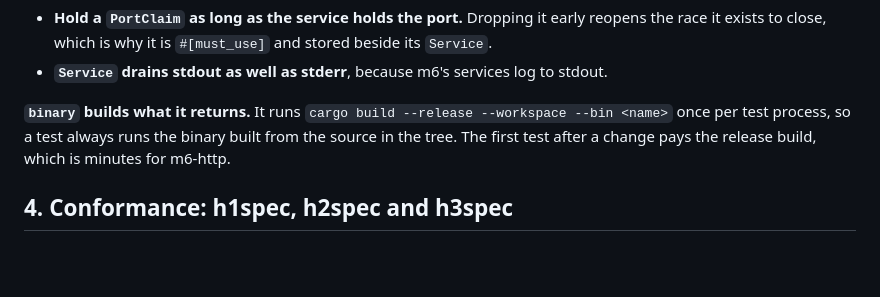
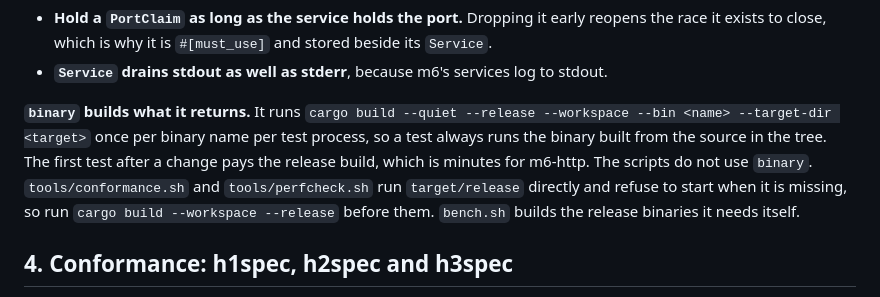
Before and after one commit to mgrosvenor/m6, a Markdown page: docs/m6-testing.md, the part around the change. Rendered like a GitHub page; blank space fills up the shorter version.

Commit message:
docs(#245): say once per binary name, quote the real command, name the scripts
The changelog and docs/m6-testing.md say once per binary name per test process.
The quoted command includes --target-dir.
The doc says which scripts still run target/release directly.

Co-Authored-By: Claude Opus 5.5 <noreply@anthropic.com>
Claude-Session: https://claude.ai/code/session_01FsuhXoC2o4Xhub8P8tY3z8

```diff
--- a/docs/m6-testing.md
+++ b/docs/m6-testing.md
@@ -92,8 +92,11 @@ Two rules come with it, and both are quiet when broken:
 - **`Service` drains stdout as well as stderr**, because m6's services log to stdout.
 
 **`binary` builds what it returns.**
-It runs `cargo build --release --workspace --bin <name>` once per test process, so a test always runs the binary built from the source in the tree.
+It runs `cargo build --quiet --release --workspace --bin <name> --target-dir <target>` once per binary name per test process, so a test always runs the binary built from the source in the tree.
 The first test after a change pays the release build, which is minutes for m6-http.
+The scripts do not use `binary`.
+`tools/conformance.sh` and `tools/perfcheck.sh` run `target/release` directly and refuse to start when it is missing, so run `cargo build --workspace --release` before them.
+`bench.sh` builds the release binaries it needs itself.
 
 ## 4. Conformance: h1spec, h2spec and h3spec
 
```
Also changed, not shown: CHANGELOG.md (+1 -1 lines).
